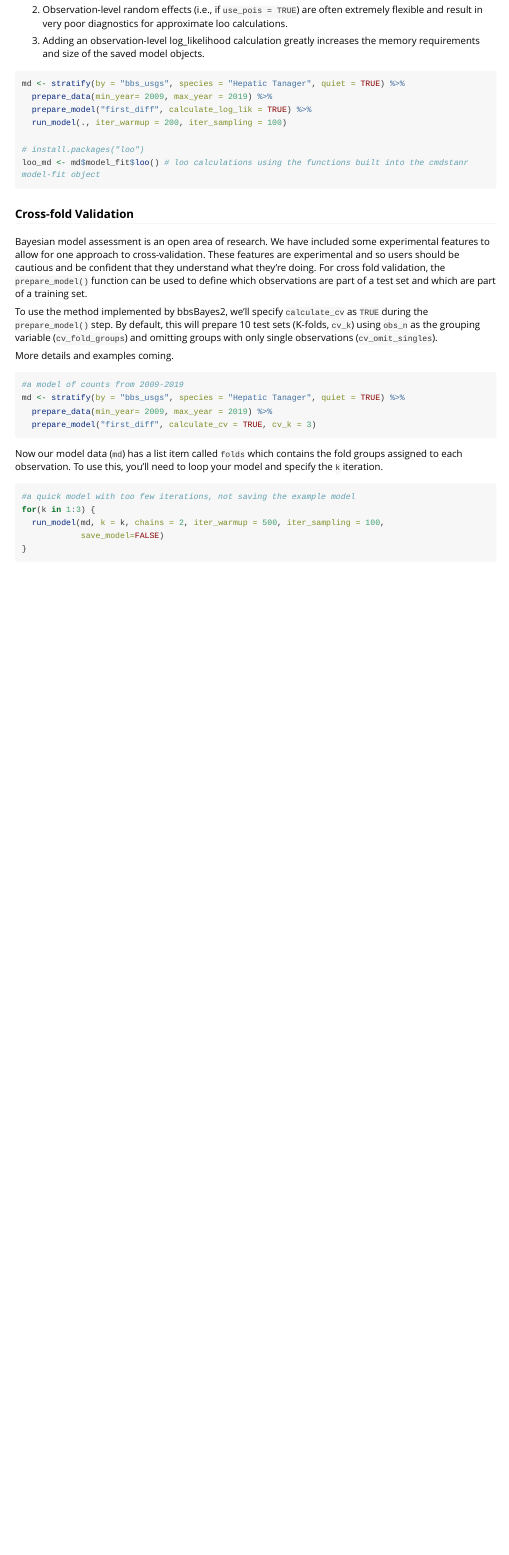
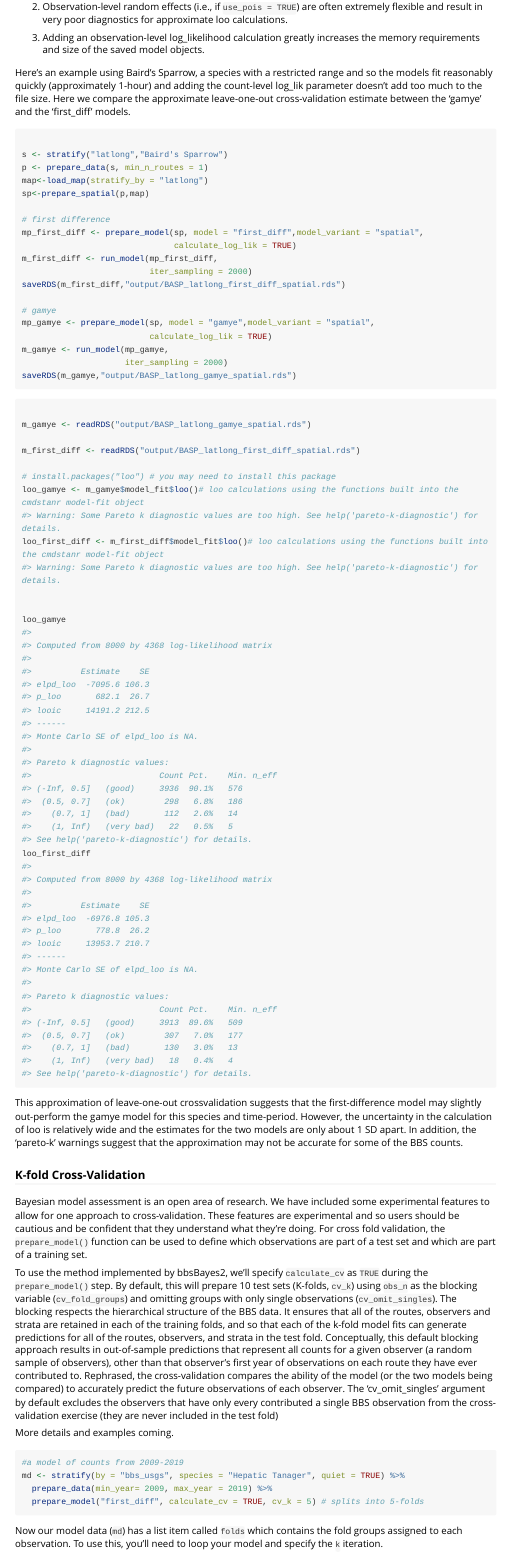
Before and after one commit to bbsBayes/bbsBayes2, an R Markdown document (vignettes/articles/advanced.Rmd): the page in a window 1100 px wide, from 8350 px down before the commit and from 8520 px down after it, so that both start at the same text. Rendered offline with R 4.5, knitr and Pandoc, with nearby package versions; long lines of code are wrapped.

Commit message:
update to advanced and tweaks to getting started

````diff
--- a/vignettes/articles/advanced.Rmd
+++ b/vignettes/articles/advanced.Rmd
@@ -415,19 +424,88 @@ warnings:
     increases the memory requirements and size of the saved model
     objects.
 
+Here's an example using Baird's Sparrow, a species with a restricted range and so the models fit reasonably quickly (approximately 1-hour) and adding the count-level log_lik parameter doesn't add too much to the file size. Here we compare the approximate leave-one-out cross-validation estimate between the 'gamye' and the 'first_diff' models.
+
 
 ```r
-md <- stratify(by = "bbs_usgs", species = "Hepatic Tanager", quiet = TRUE) %>%
-  prepare_data(min_year= 2009, max_year = 2019) %>%
-  prepare_model("first_diff", calculate_log_lik = TRUE) %>%
-  run_model(., iter_warmup = 200, iter_sampling = 100)
 
-# install.packages("loo")
-loo_md <- md$model_fit$loo() # loo calculations using the functions built into the cmdstanr model-fit object
+s <- stratify("latlong","Baird's Sparrow")
+p <- prepare_data(s, min_n_routes = 1)
+map<-load_map(stratify_by = "latlong")
+sp<-prepare_spatial(p,map)
+
+# first difference
+mp_first_diff <- prepare_model(sp, model = "first_diff",model_variant = "spatial",
+                               calculate_log_lik = TRUE)
+m_first_diff <- run_model(mp_first_diff,
+                          iter_sampling = 2000)
+saveRDS(m_first_diff,"output/BASP_latlong_first_diff_spatial.rds")
+
+# gamye
+mp_gamye <- prepare_model(sp, model = "gamye",model_variant = "spatial",
+                          calculate_log_lik = TRUE)
+m_gamye <- run_model(mp_gamye,
+                     iter_sampling = 2000)
+saveRDS(m_gamye,"output/BASP_latlong_gamye_spatial.rds")
 
 ```
 
-### Cross-fold Validation
+
+```r
+
+m_gamye <- readRDS("output/BASP_latlong_gamye_spatial.rds")
+
+m_first_diff <- readRDS("output/BASP_latlong_first_diff_spatial.rds")
+
+# install.packages("loo") # you may need to install this package
+loo_gamye <- m_gamye$model_fit$loo()# loo calculations using the functions built into the cmdstanr model-fit object
+#> Warning: Some Pareto k diagnostic values are too high. See help('pareto-k-diagnostic') for details.
+loo_first_diff <- m_first_diff$model_fit$loo()# loo calculations using the functions built into the cmdstanr model-fit object
+#> Warning: Some Pareto k diagnostic values are too high. See help('pareto-k-diagnostic') for details.
+
+
+loo_gamye
+#>
+#> Computed from 8000 by 4368 log-likelihood matrix
+#>
+#>          Estimate    SE
+#> elpd_loo  -7095.6 106.3
+#> p_loo       682.1  26.7
+#> looic     14191.2 212.5
+#> ------
+#> Monte Carlo SE of elpd_loo is NA.
+#>
+#> Pareto k diagnostic values:
+#>                          Count Pct.    Min. n_eff
+#> (-Inf, 0.5]   (good)     3936  90.1%   576
+#>  (0.5, 0.7]   (ok)        298   6.8%   186
+#>    (0.7, 1]   (bad)       112   2.6%   14
+#>    (1, Inf)   (very bad)   22   0.5%   5
+#> See help('pareto-k-diagnostic') for details.
+loo_first_diff
+#>
+#> Computed from 8000 by 4368 log-likelihood matrix
+#>
+#>          Estimate    SE
+#> elpd_loo  -6976.8 105.3
+#> p_loo       778.8  26.2
+#> looic     13953.7 210.7
+#> ------
+#> Monte Carlo SE of elpd_loo is NA.
+#>
+#> Pareto k diagnostic values:
+#>                          Count Pct.    Min. n_eff
+#> (-Inf, 0.5]   (good)     3913  89.6%   509
+#>  (0.5, 0.7]   (ok)        307   7.0%   177
+#>    (0.7, 1]   (bad)       130   3.0%   13
+#>    (1, Inf)   (very bad)   18   0.4%   4
+#> See help('pareto-k-diagnostic') for details.
+```
+
+This approximation of leave-one-out crossvalidation suggests that the first-difference model may slightly out-perform the gamye model for this species and time-period. However, the uncertainty in the calculation of loo is relatively wide and the estimates for the two models are only about 1 SD apart.
+In addition, the 'pareto-k' warnings suggest that the approximation may not be accurate for some of the BBS counts.
+
+### K-fold Cross-Validation
 
 Bayesian model assessment is an open area of research. We have included
 some experimental features to allow for one approach to
@@ -439,9 +517,11 @@ training set.
 
 To use the method implemented by bbsBayes2, we'll specify `calculate_cv`
 as `TRUE` during the `prepare_model()` step. By default, this will
-prepare 10 test sets (K-folds, `cv_k`) using `obs_n` as the grouping
+prepare 10 test sets (K-folds, `cv_k`) using `obs_n` as the blocking
 variable (`cv_fold_groups`) and omitting groups with only single
-observations (`cv_omit_singles`).
+observations (`cv_omit_singles`). The blocking respects the hierarchical structure of the BBS data. It ensures that all of the routes, observers and strata are retained in each of the training folds, and so that each of the k-fold model fits can generate predictions for all of the routes, observers, and strata in the test fold.
+Conceptually, this default blocking approach results in out-of-sample predictions that represent all counts for a given observer (a random sample of observers), other than that observer's first year of observations on each route they have ever contributed to. Rephrased, the cross-validation compares the ability of the model (or the two models being compared) to accurately predict the future observations of each observer.
+The 'cv_omit_singles' argument by default excludes the observers that have only every contributed a single BBS observation from the cross-validation exercise (they are never included in the test fold)
 
 More details and examples coming.
 
@@ -450,7 +530,7 @@ More details and examples coming.
 #a model of counts from 2009-2019
 md <- stratify(by = "bbs_usgs", species = "Hepatic Tanager", quiet = TRUE) %>%
   prepare_data(min_year= 2009, max_year = 2019) %>%
-  prepare_model("first_diff", calculate_cv = TRUE, cv_k = 3)
+  prepare_model("first_diff", calculate_cv = TRUE, cv_k = 5) # splits into 5-folds
 ```
 
 Now our model data (`md`) has a list item called `folds` which contains
@@ -460,6 +540,3 @@ to loop your model and specify the `k` iteration.
 
 ```r
 #a quick model with too few iterations, not saving the example model
-for(k in 1:3) {
-  run_model(md, k = k, chains = 2, iter_warmup = 500, iter_sampling = 100,
-            save_model=FALSE)
````
Also changed, not shown: vignettes/articles/bbsBayes2.Rmd (+4 -5 lines), vignettes/articles/figures/advanced_unnamed-chunk-3-1.png, vignettes/articles/figures/stratification_unnamed-chunk-24-1.png, vignettes/articles/advanced.Rmd (38 more changed lines), 2 other files.
